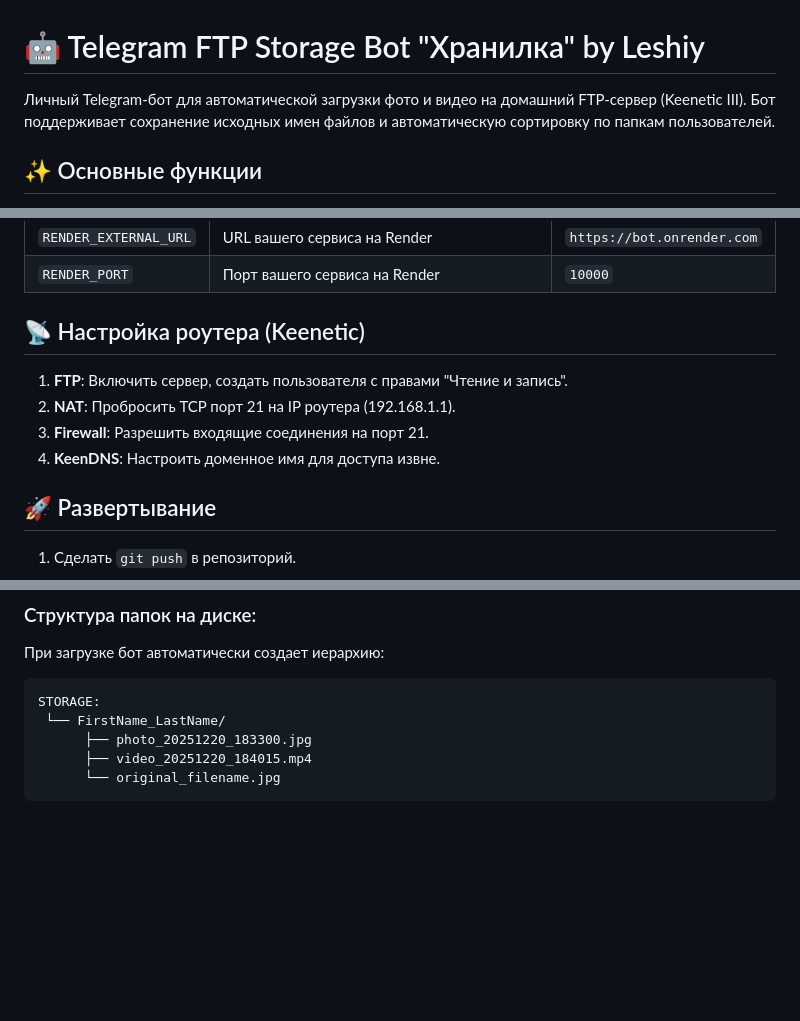
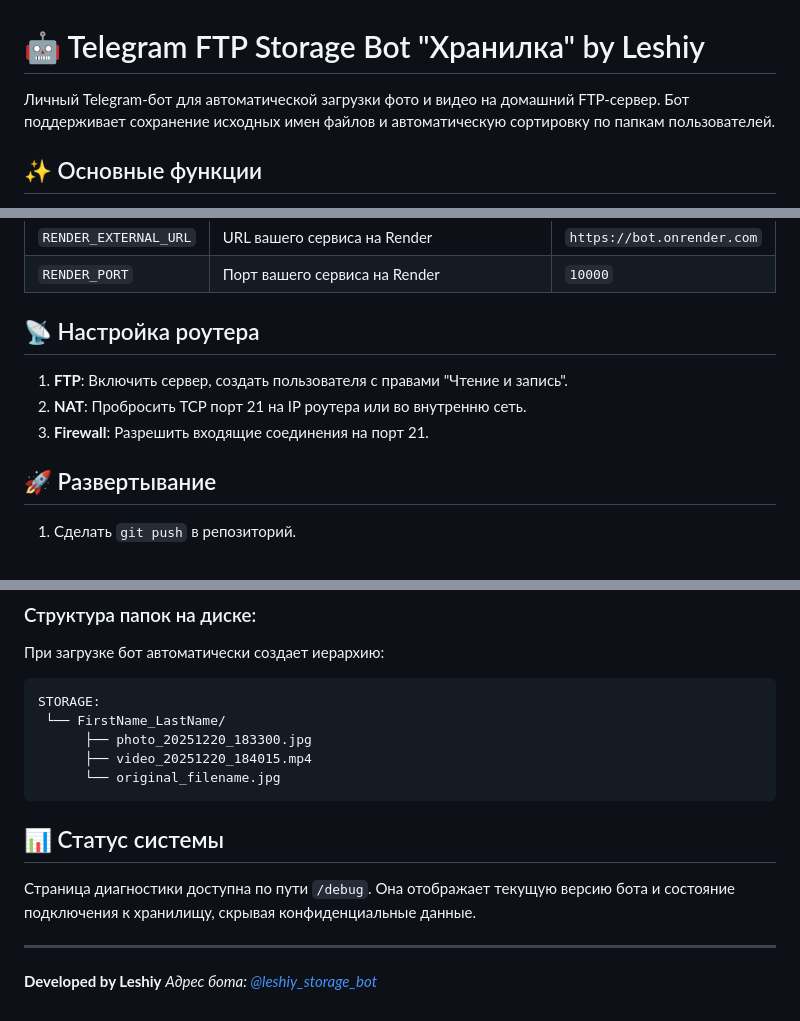
Before and after one commit to leshiy-ai/leshiy-storage-bot, a Markdown page: README.md, 3 parts joined by grey strips. Rendered like a GitHub page; blank space fills up the shorter version.

````diff
--- a/README.md
+++ b/README.md
@@ -1,5 +1,5 @@
 # 🤖 Telegram FTP Storage Bot "Хранилка" by Leshiy
-Личный Telegram-бот для автоматической загрузки фото и видео на домашний FTP-сервер (Keenetic III).
+Личный Telegram-бот для автоматической загрузки фото и видео на домашний FTP-сервер.
 Бот поддерживает сохранение исходных имен файлов и автоматическую сортировку по папкам пользователей.
 
 ## ✨ Основные функции
@@ -28,11 +28,10 @@
 | `RENDER_EXTERNAL_URL` | URL вашего сервиса на Render | `https://bot.onrender.com` |
 | `RENDER_PORT` | Порт вашего сервиса на Render | `10000` |
 
-## 📡 Настройка роутера (Keenetic)
+## 📡 Настройка роутера
 1. **FTP**: Включить сервер, создать пользователя с правами "Чтение и запись".
-2. **NAT**: Пробросить TCP порт 21 на IP роутера (192.168.1.1).
+2. **NAT**: Пробросить TCP порт 21 на IP роутера или во внутренню сеть.
 3. **Firewall**: Разрешить входящие соединения на порт 21.
-4. **KeenDNS**: Настроить доменное имя для доступа извне.
 
 ## 🚀 Развертывание
 1. Сделать `git push` в репозиторий.
@@ -53,3 +52,8 @@ STORAGE:
       ├── video_20251220_184015.mp4
       └── original_filename.jpg
 ```
+## 📊 Статус системы
+Страница диагностики доступна по пути `/debug`. Она отображает текущую версию бота и состояние подключения к хранилищу, скрывая конфиденциальные данные.
+
+---
+**Developed by Leshiy** *Адрес бота: [@leshiy_storage_bot](https://t.me/leshiy_storage_bot)*
````
